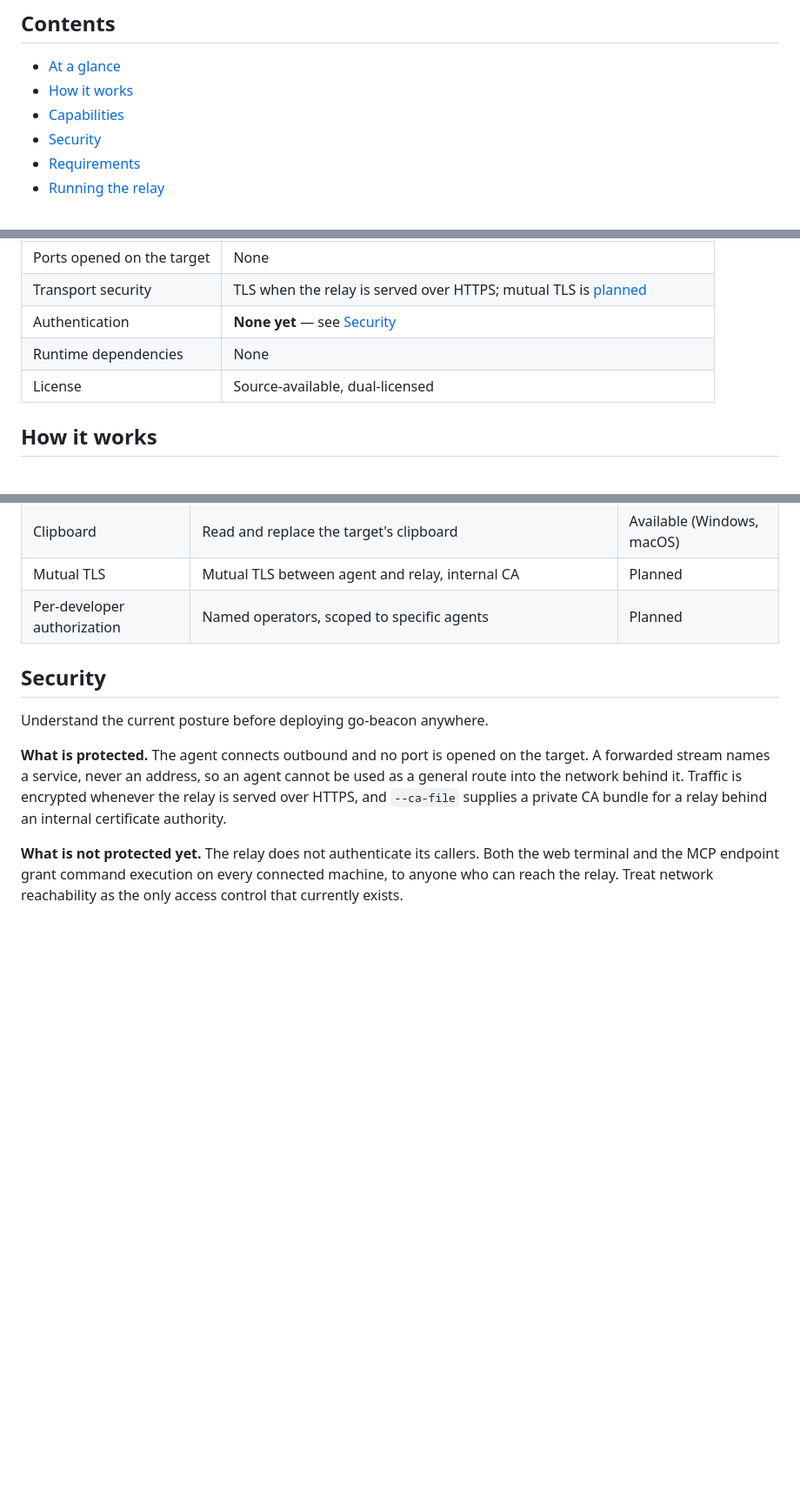
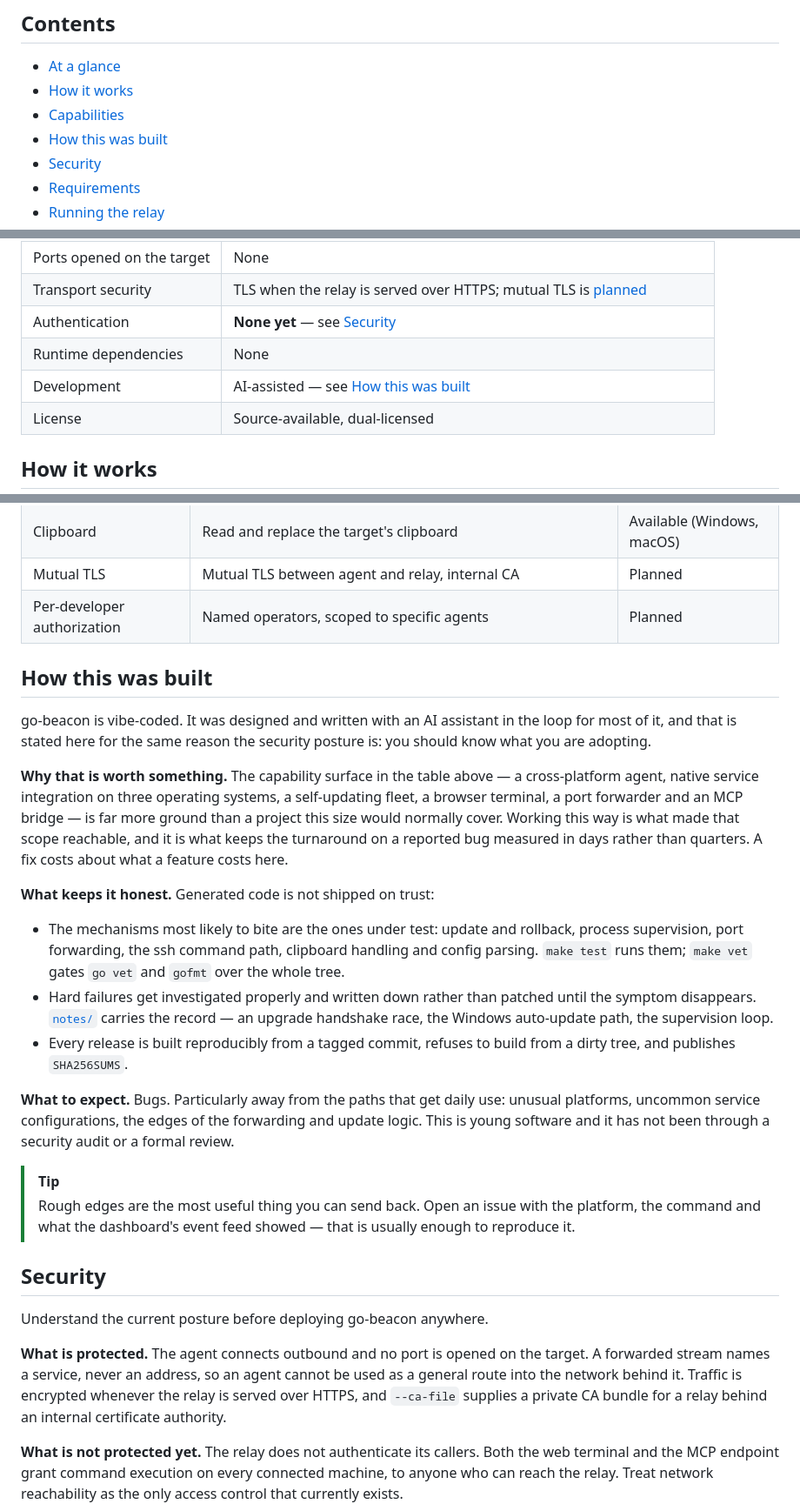
Before and after one commit to bolchisb/go-beacon, a Markdown page: README.md, 3 parts joined by grey strips. Shown at 87% size. GitHub-like rendering; blank space fills up the shorter version.

Commit message:
improved readme

```diff
--- a/README.md
+++ b/README.md
@@ -34,6 +34,7 @@ a defect only reproduces there, the same tunnel is the debugging channel.
 - [At a glance](#at-a-glance)
 - [How it works](#how-it-works)
 - [Capabilities](#capabilities)
+- [How this was built](#how-this-was-built)
 - [Security](#security)
 - [Requirements](#requirements)
 - [Running the relay](#running-the-relay)
@@ -56,6 +57,7 @@ a defect only reproduces there, the same tunnel is the debugging channel.
 | Transport security | TLS when the relay is served over HTTPS; mutual TLS is [planned](#roadmap) |
 | Authentication | **None yet** — see [Security](#security) |
 | Runtime dependencies | None |
+| Development | AI-assisted — see [How this was built](#how-this-was-built) |
 | License | Source-available, dual-licensed |
 
 ## How it works
@@ -95,6 +97,42 @@ developer workstation                relay                 target machine
 | Clipboard | Read and replace the target's clipboard | Available (Windows, macOS) |
 | Mutual TLS | Mutual TLS between agent and relay, internal CA | Planned |
 | Per-developer authorization | Named operators, scoped to specific agents | Planned |
+
+## How this was built
+
+go-beacon is vibe-coded. It was designed and written with an AI assistant in the
+loop for most of it, and that is stated here for the same reason the security
+posture is: you should know what you are adopting.
+
+**Why that is worth something.** The capability surface in the table above —
+a cross-platform agent, native service integration on three operating systems, a
+self-updating fleet, a browser terminal, a port forwarder and an MCP bridge —
+is far more ground than a project this size would normally cover. Working this
+way is what made that scope reachable, and it is what keeps the turnaround on a
+reported bug measured in days rather than quarters. A fix costs about what a
+feature costs here.
+
+**What keeps it honest.** Generated code is not shipped on trust:
+
+- The mechanisms most likely to bite are the ones under test: update and
+  rollback, process supervision, port forwarding, the ssh command path,
+  clipboard handling and config parsing. `make test` runs them; `make vet` gates
+  `go vet` and `gofmt` over the whole tree.
+- Hard failures get investigated properly and written down rather than patched
+  until the symptom disappears. [`notes/`](notes/) carries the record — an
+  upgrade handshake race, the Windows auto-update path, the supervision loop.
+- Every release is built reproducibly from a tagged commit, refuses to build
+  from a dirty tree, and publishes `SHA256SUMS`.
+
+**What to expect.** Bugs. Particularly away from the paths that get daily use:
+unusual platforms, uncommon service configurations, the edges of the forwarding
+and update logic. This is young software and it has not been through a security
+audit or a formal review.
+
+> [!TIP]
+> Rough edges are the most useful thing you can send back. Open an issue with
+> the platform, the command and what the dashboard's event feed showed —
+> that is usually enough to reproduce it.
 
 ## Security
 
```
